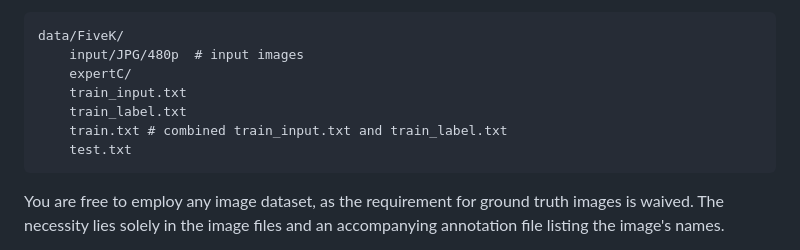
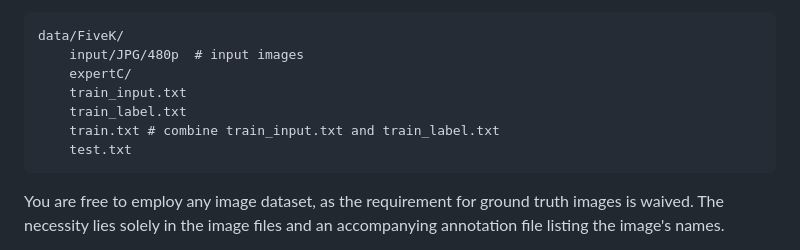
Before and after one commit to hmin970922/CLIPtone, a Markdown page: README.md, the part around the change. Drawn GitHub-style.

````diff
--- a/README.md
+++ b/README.md
@@ -35,7 +35,7 @@ data/FiveK/
     expertC/
     train_input.txt
     train_label.txt
-    train.txt # combined train_input.txt and train_label.txt
+    train.txt # combine train_input.txt and train_label.txt
     test.txt
 ```
 You are free to employ any image dataset, as the requirement for ground truth images is waived.
````
